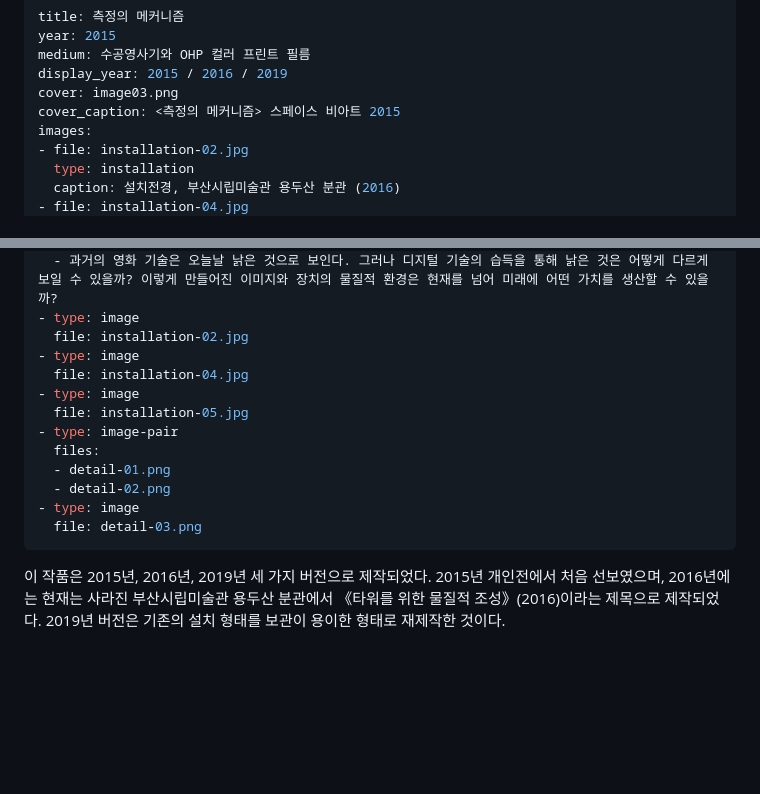
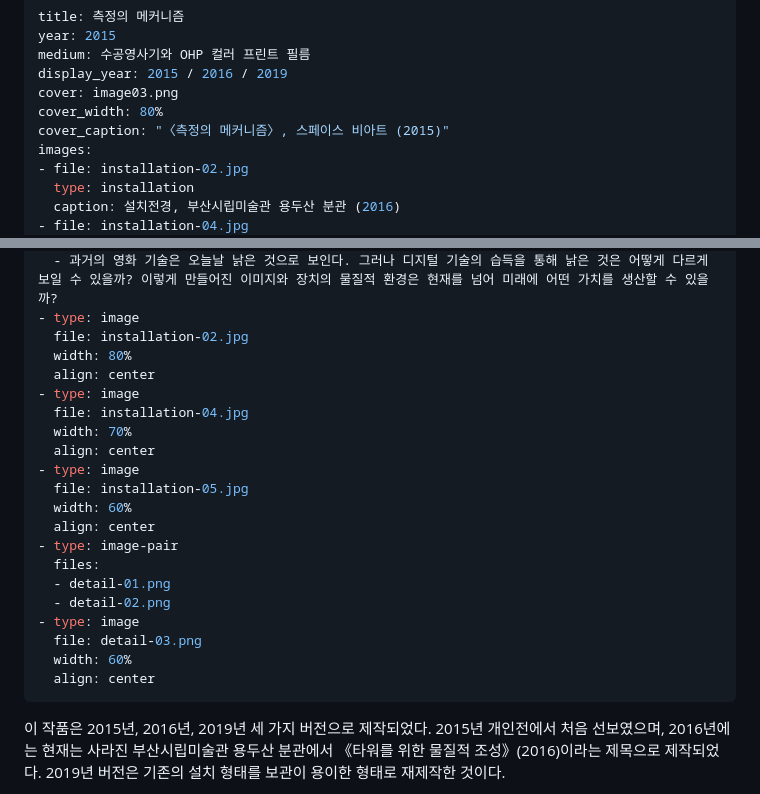
Before and after one commit to byunjaekyu/byunjaekyu.github.io, a Markdown page: works/2015-mechanism-of-measurement/info.md, 2 parts joined by grey strips. Rendered like a GitHub page; blank space fills up the shorter version.

```diff
--- a/works/2015-mechanism-of-measurement/info.md
+++ b/works/2015-mechanism-of-measurement/info.md
@@ -4,7 +4,8 @@ year: 2015
 medium: 수공영사기와 OHP 컬러 프린트 필름
 display_year: 2015 / 2016 / 2019
 cover: image03.png
-cover_caption: <측정의 메커니즘> 스페이스 비아트 2015
+cover_width: 80%
+cover_caption: "〈측정의 메커니즘〉, 스페이스 비아트 (2015)"
 images:
 - file: installation-02.jpg
   type: installation
@@ -35,16 +36,24 @@ layout:
   - 과거의 영화 기술은 오늘날 낡은 것으로 보인다. 그러나 디지털 기술의 습득을 통해 낡은 것은 어떻게 다르게 보일 수 있을까? 이렇게 만들어진 이미지와 장치의 물질적 환경은 현재를 넘어 미래에 어떤 가치를 생산할 수 있을까?
 - type: image
   file: installation-02.jpg
+  width: 80%
+  align: center
 - type: image
   file: installation-04.jpg
+  width: 70%
+  align: center
 - type: image
   file: installation-05.jpg
+  width: 60%
+  align: center
 - type: image-pair
   files:
   - detail-01.png
   - detail-02.png
 - type: image
   file: detail-03.png
+  width: 60%
+  align: center
 ---
 
 이 작품은 2015년, 2016년, 2019년 세 가지 버전으로 제작되었다. 2015년 개인전에서 처음 선보였으며, 2016년에는 현재는 사라진 부산시립미술관 용두산 분관에서 《타워를 위한 물질적 조성》(2016)이라는 제목으로 제작되었다. 2019년 버전은 기존의 설치 형태를 보관이 용이한 형태로 재제작한 것이다.
```
